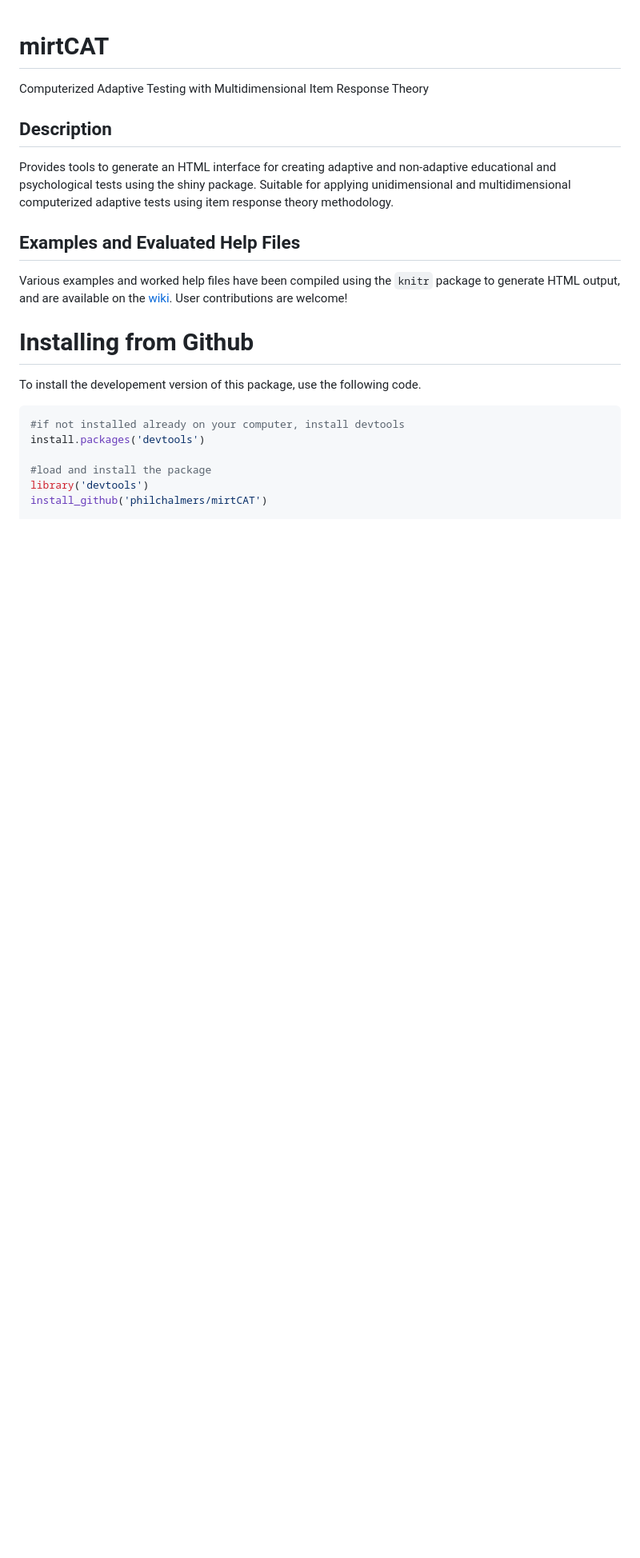
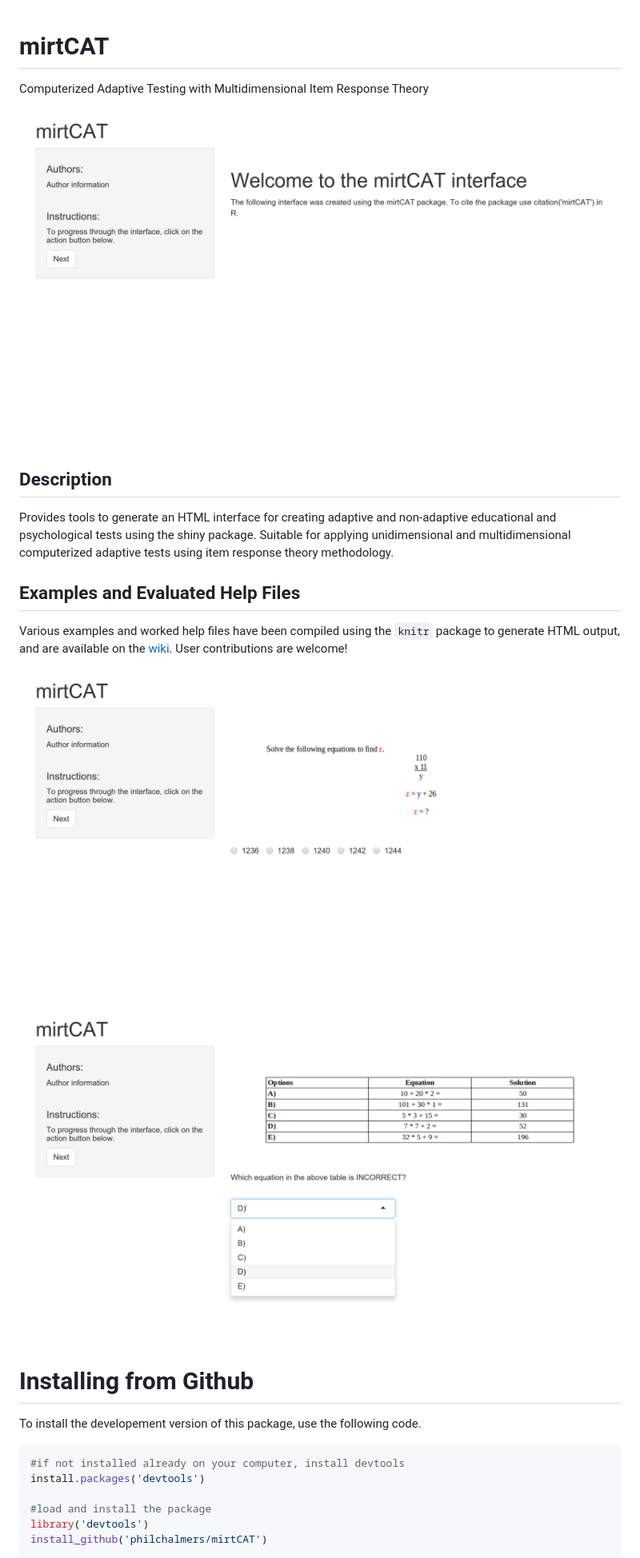
Before and after one commit to philchalmers/mirtCAT, a Markdown page: README.md, the part around the change. Shown at 80% size. Rendered like a GitHub page; pictures changed too: extras/01-Welcome.jpg (added), extras/04-Math_stem_Question.jpg (added), extras/05-Table_stem_question.jpg (added); blank space fills up the shorter version.

Commit message:
add some pics to the repo

```diff
--- a/README.md
+++ b/README.md
@@ -1,6 +1,8 @@
 # mirtCAT
 
 Computerized Adaptive Testing with Multidimensional Item Response Theory
+
+![Welcome](extras/01-Welcome.jpg)
 
 ## Description
 
@@ -14,6 +16,9 @@ computerized adaptive tests using item response theory methodology.
 Various examples and worked help files have been compiled using the `knitr` package to generate
 HTML output, and are available on the [wiki](https://github.com/philchalmers/mirtCAT/wiki).
 User contributions are welcome!
+
+![Math](extras/04-Math_stem_Question.jpg)
+![Table](extras/05-Table_stem_question.jpg)
 
 # Installing from Github
 
```
Also changed, not shown: 1 other file.
